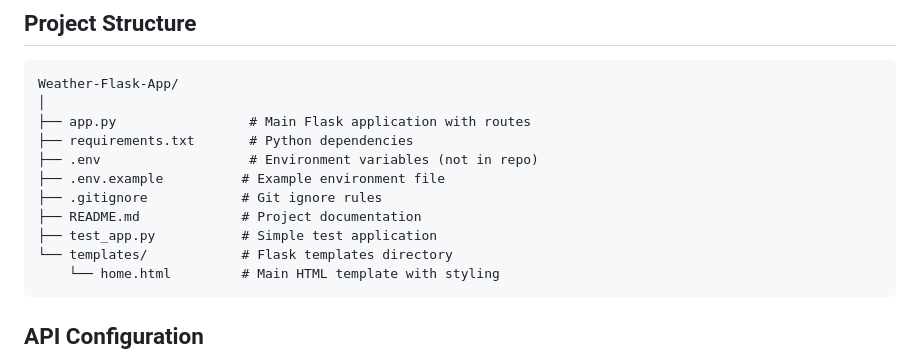
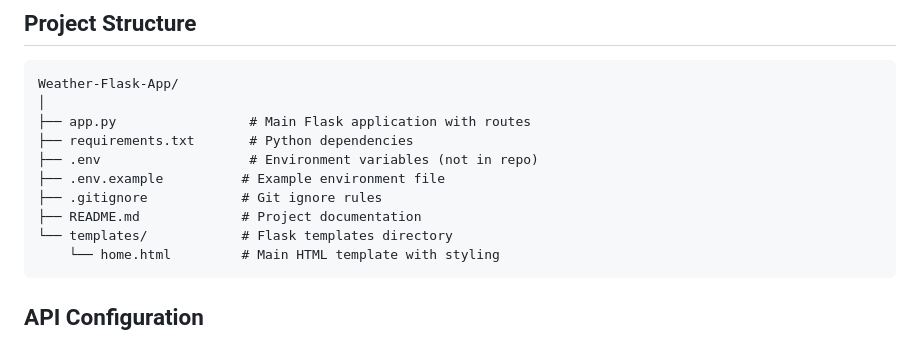
Before and after one commit to Ragini-Shaw06/Weather-Flask-App, a Markdown page: README.md, the part around the change. Drawn GitHub-style.

````diff
--- a/README.md
+++ b/README.md
@@ -115,7 +115,6 @@ Weather-Flask-App/
 ├── .env.example          # Example environment file
 ├── .gitignore            # Git ignore rules
 ├── README.md             # Project documentation
-├── test_app.py           # Simple test application
 └── templates/            # Flask templates directory
     └── home.html         # Main HTML template with styling
 ```
````
